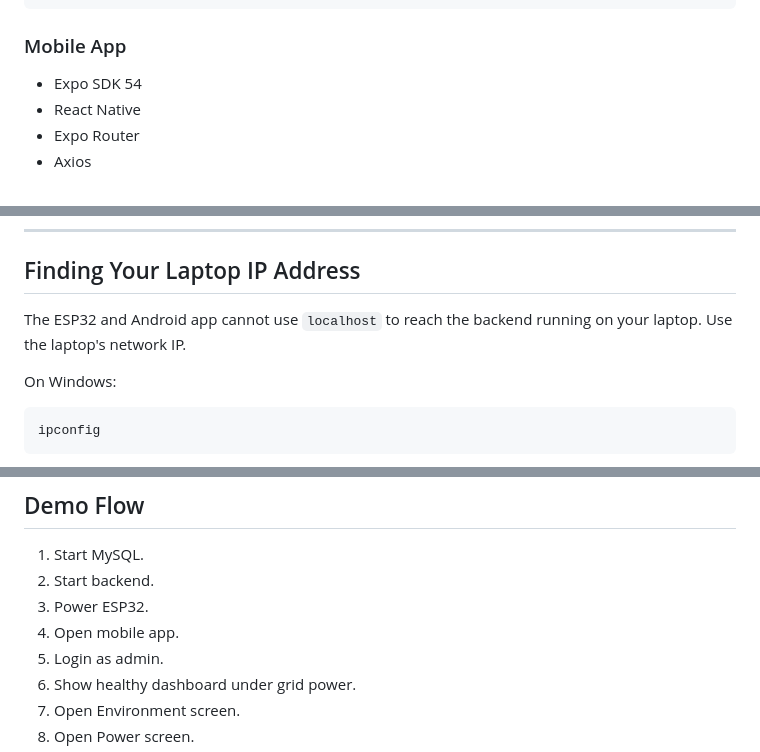
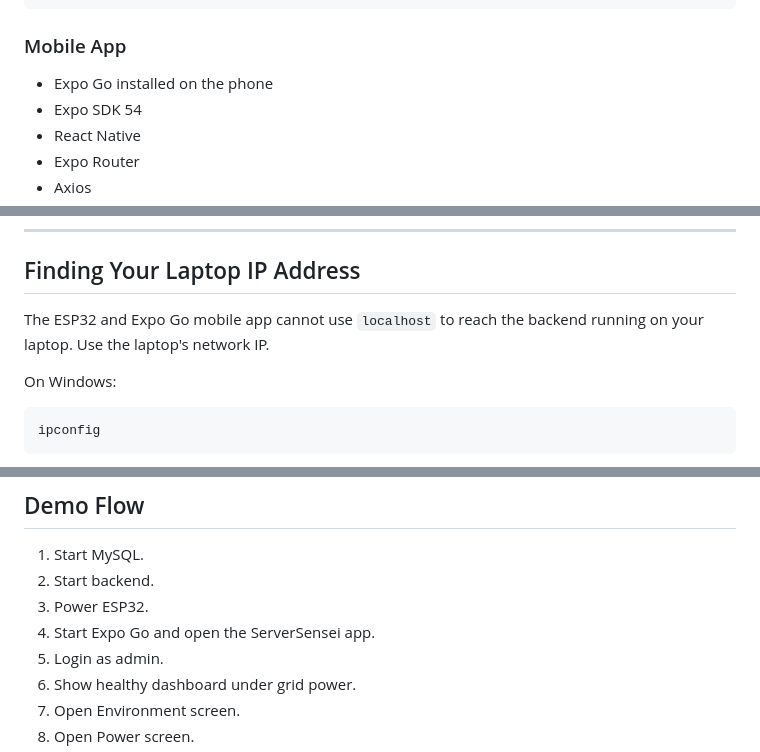
Before and after one commit to Cletous/ServerSensei, a Markdown page: README.md, 3 parts joined by grey strips. GitHub-like rendering.

```diff
--- a/README.md
+++ b/README.md
@@ -293,6 +293,7 @@ bblanchon/ArduinoJson
 
 ### Mobile App
 
+- Expo Go installed on the phone
 - Expo SDK 54
 - React Native
 - Expo Router
@@ -484,7 +485,7 @@ Expected response:
 
 ## Finding Your Laptop IP Address
 
-The ESP32 and Android app cannot use `localhost` to reach the backend running on your laptop. Use the laptop's network IP.
+The ESP32 and Expo Go mobile app cannot use `localhost` to reach the backend running on your laptop. Use the laptop's network IP.
 
 On Windows:
 
@@ -850,7 +858,7 @@ Admin users can:
 1. Start MySQL.
 2. Start backend.
 3. Power ESP32.
-4. Open mobile app.
+4. Start Expo Go and open the ServerSensei app.
 5. Login as admin.
 6. Show healthy dashboard under grid power.
 7. Open Environment screen.
```
Also changed, not shown: other parts of README.md (+45 -36 lines).
